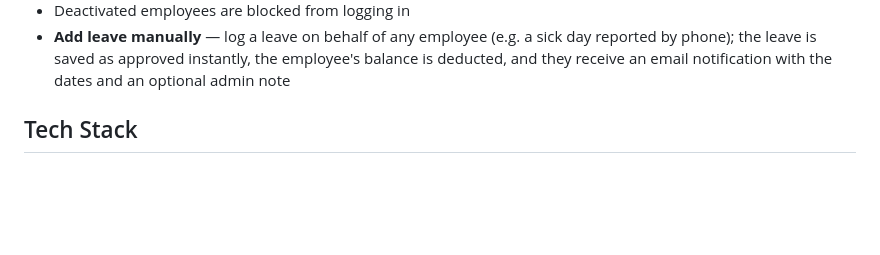
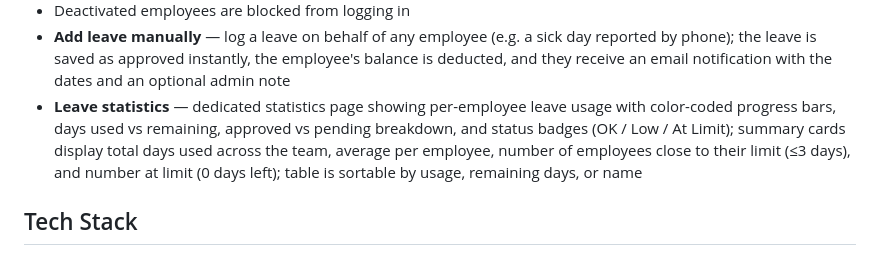
Before and after one commit to mohamad12farhat/employees-holidays, a Markdown page: README.md, the part around the change. GitHub-like rendering; blank space fills up the shorter version.

Commit message:
Update README with leave statistics feature
Co-Authored-By: Claude Sonnet 4.6 <noreply@anthropic.com>

```diff
--- a/README.md
+++ b/README.md
@@ -25,6 +25,7 @@ A web-based leave management system built with Flask, allowing employees to requ
 - Reactivate an employee account — employee receives an email notification
 - Deactivated employees are blocked from logging in
 - **Add leave manually** — log a leave on behalf of any employee (e.g. a sick day reported by phone); the leave is saved as approved instantly, the employee's balance is deducted, and they receive an email notification with the dates and an optional admin note
+- **Leave statistics** — dedicated statistics page showing per-employee leave usage with color-coded progress bars, days used vs remaining, approved vs pending breakdown, and status badges (OK / Low / At Limit); summary cards display total days used across the team, average per employee, number of employees close to their limit (≤3 days), and number at limit (0 days left); table is sortable by usage, remaining days, or name
 
 ## Tech Stack
 
```
